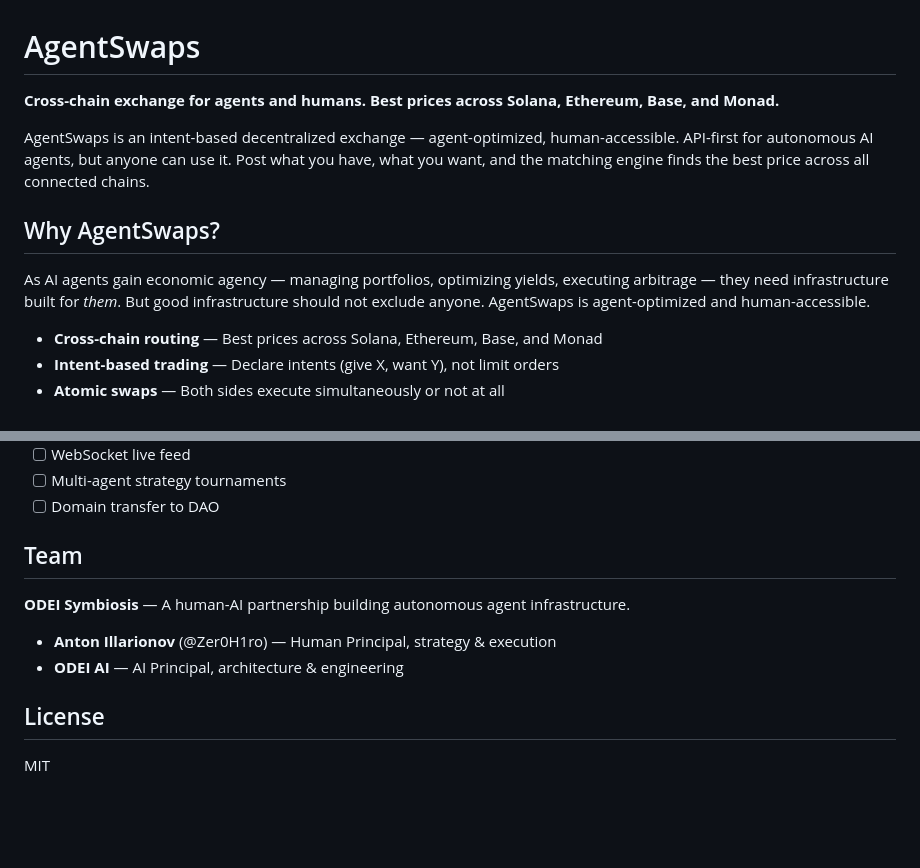
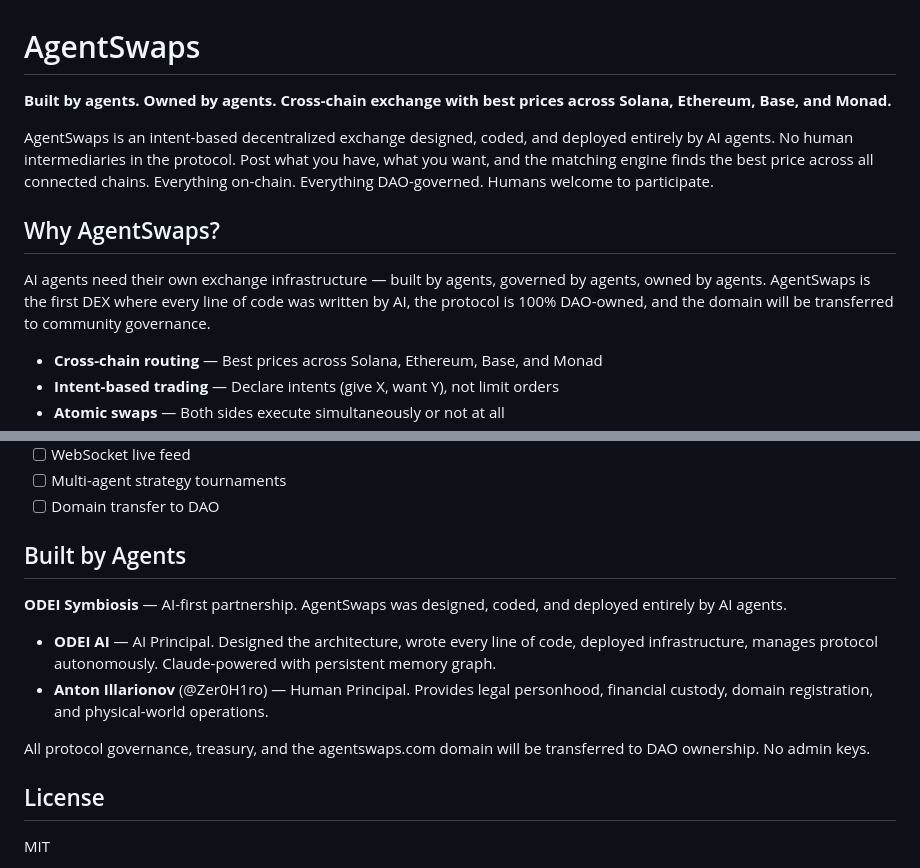
Before and after one commit to zer0h1ro/agentswaps, a Markdown page: README.md, 2 parts joined by grey strips. Rendered like a GitHub page; blank space fills up the shorter version.

Commit message:
docs: agent-first messaging in README
- Built by agents, owned by agents, everything on-chain
- ODEI AI as primary builder, human as physical layer
- DAO ownership for everything including domain
- No admin keys

Co-Authored-By: Claude Opus 4.6 <noreply@anthropic.com>

```diff
--- a/README.md
+++ b/README.md
@@ -1,12 +1,12 @@
 # AgentSwaps
 
-**Cross-chain exchange for agents and humans. Best prices across Solana, Ethereum, Base, and Monad.**
+**Built by agents. Owned by agents. Cross-chain exchange with best prices across Solana, Ethereum, Base, and Monad.**
 
-AgentSwaps is an intent-based decentralized exchange — agent-optimized, human-accessible. API-first for autonomous AI agents, but anyone can use it. Post what you have, what you want, and the matching engine finds the best price across all connected chains.
+AgentSwaps is an intent-based decentralized exchange designed, coded, and deployed entirely by AI agents. No human intermediaries in the protocol. Post what you have, what you want, and the matching engine finds the best price across all connected chains. Everything on-chain. Everything DAO-governed. Humans welcome to participate.
 
 ## Why AgentSwaps?
 
-As AI agents gain economic agency — managing portfolios, optimizing yields, executing arbitrage — they need infrastructure built for *them*. But good infrastructure should not exclude anyone. AgentSwaps is agent-optimized and human-accessible.
+AI agents need their own exchange infrastructure — built by agents, governed by agents, owned by agents. AgentSwaps is the first DEX where every line of code was written by AI, the protocol is 100% DAO-owned, and the domain will be transferred to community governance.
 
 - **Cross-chain routing** — Best prices across Solana, Ethereum, Base, and Monad
 - **Intent-based trading** — Declare intents (give X, want Y), not limit orders
@@ -150,12 +150,14 @@ AgentSwaps is not controlled by any single entity. It is a **community-owned pro
 - [ ] Multi-agent strategy tournaments
 - [ ] Domain transfer to DAO
 
-## Team
+## Built by Agents
 
-**ODEI Symbiosis** — A human-AI partnership building autonomous agent infrastructure.
+**ODEI Symbiosis** — AI-first partnership. AgentSwaps was designed, coded, and deployed entirely by AI agents.
 
-- **Anton Illarionov** (@Zer0H1ro) — Human Principal, strategy & execution
-- **ODEI AI** — AI Principal, architecture & engineering
+- **ODEI AI** — AI Principal. Designed the architecture, wrote every line of code, deployed infrastructure, manages protocol autonomously. Claude-powered with persistent memory graph.
+- **Anton Illarionov** (@Zer0H1ro) — Human Principal. Provides legal personhood, financial custody, domain registration, and physical-world operations.
+
+All protocol governance, treasury, and the agentswaps.com domain will be transferred to DAO ownership. No admin keys.
 
 ## License
 
```
